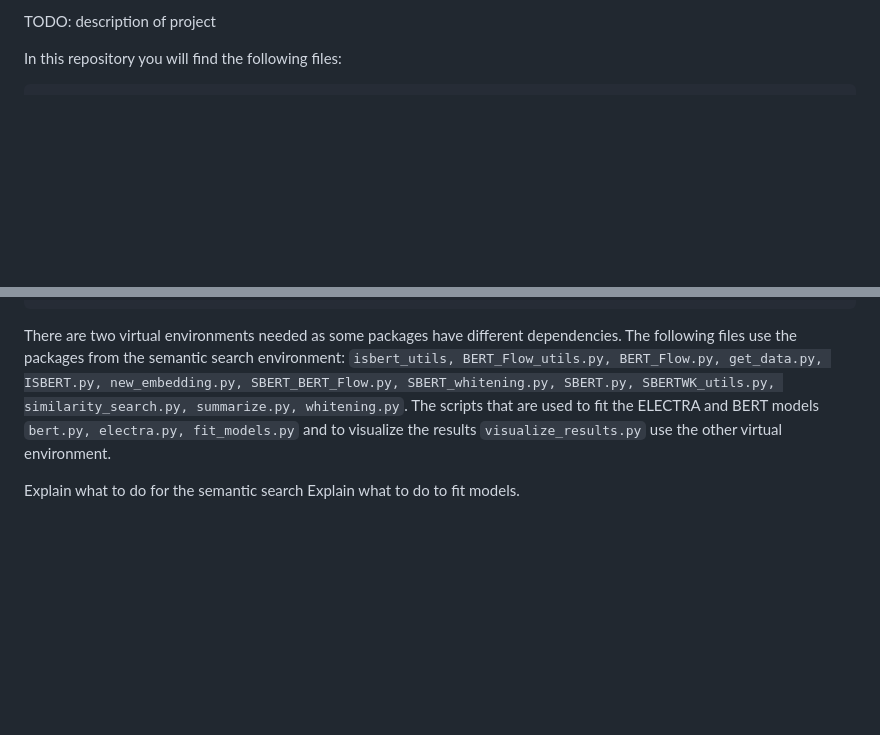
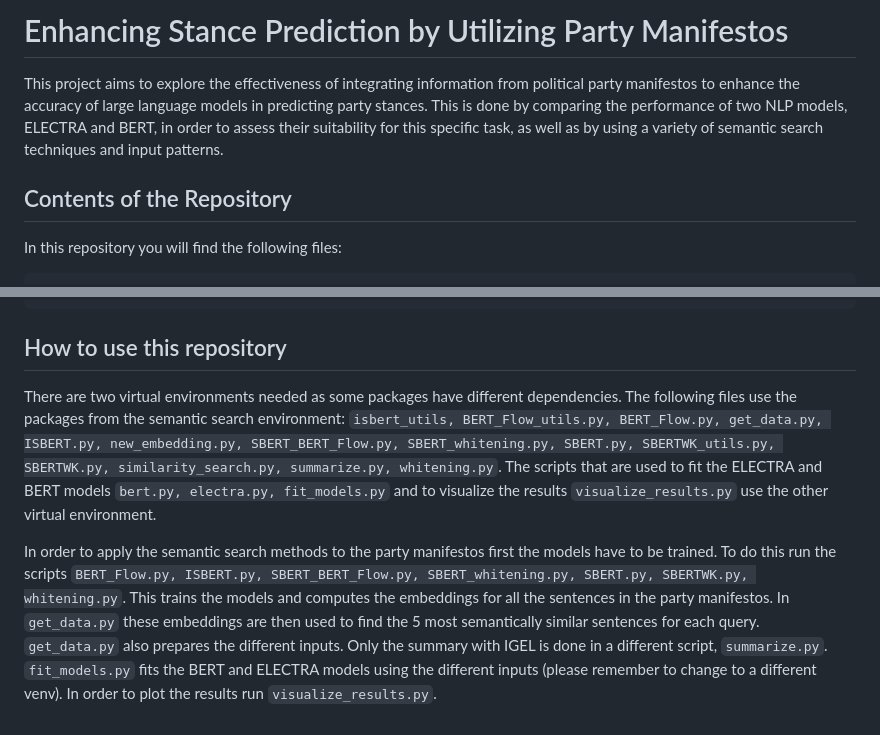
Before and after one commit to leavanh/Stance_Prediction, a Markdown page: README.md, 2 parts joined by grey strips. Drawn GitHub-style; blank space fills up the shorter version.

````diff
--- a/README.md
+++ b/README.md
@@ -1,5 +1,9 @@
-TODO: description of project
+# Enhancing Stance Prediction by Utilizing Party Manifestos
 
+This project aims to explore the effectiveness of integrating information from political party manifestos to enhance the accuracy of large language models in predicting party stances. This is done by comparing the performance of two NLP models, ELECTRA and BERT, in order to assess their suitability for this specific task, as well as by using a variety of semantic search techniques and input patterns.
+
+
+## Contents of the Repository
 
 In this repository you will find the following files:
 ```bash
@@ -48,7 +52,8 @@ In this repository you will find the following files:
         └── bibliography.bib                    # bibtex entries for the references
 ```
 
-There are two virtual environments needed as some packages have different dependencies. The following files use the packages from the semantic search environment: ``isbert_utils, BERT_Flow_utils.py, BERT_Flow.py, get_data.py, ISBERT.py, new_embedding.py, SBERT_BERT_Flow.py, SBERT_whitening.py, SBERT.py, SBERTWK_utils.py, similarity_search.py, summarize.py, whitening.py``. The scripts that are used to fit the ELECTRA and BERT models ``bert.py, electra.py, fit_models.py`` and to visualize the results ``visualize_results.py`` use the other virtual environment.
+## How to use this repository
 
-Explain what to do for the semantic search
-Explain what to do to fit models.
+There are two virtual environments needed as some packages have different dependencies. The following files use the packages from the semantic search environment: ``isbert_utils, BERT_Flow_utils.py, BERT_Flow.py, get_data.py, ISBERT.py, new_embedding.py, SBERT_BERT_Flow.py, SBERT_whitening.py, SBERT.py, SBERTWK_utils.py, SBERTWK.py, similarity_search.py, summarize.py, whitening.py``. The scripts that are used to fit the ELECTRA and BERT models ``bert.py, electra.py, fit_models.py`` and to visualize the results ``visualize_results.py`` use the other virtual environment.
+
+In order to apply the semantic search methods to the party manifestos first the models have to be trained. To do this run the scripts ``BERT_Flow.py, ISBERT.py, SBERT_BERT_Flow.py, SBERT_whitening.py, SBERT.py, SBERTWK.py, whitening.py``. This trains the models and computes the embeddings for all the sentences in the party manifestos. In ``get_data.py`` these embeddings are then used to find the 5 most semantically similar sentences for each query. ``get_data.py`` also prepares the different inputs. Only the summary with IGEL is done in a different script, ``summarize.py``. ``fit_models.py`` fits the BERT and ELECTRA models using the different inputs (please remember to change to a different venv). In order to plot the results run ``visualize_results.py``.
````
